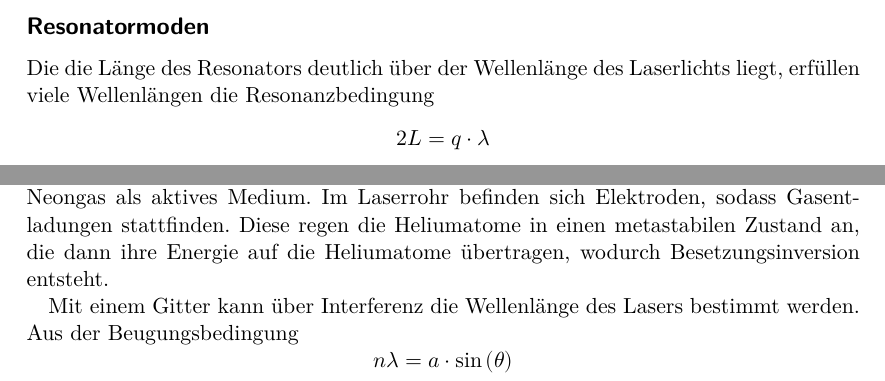
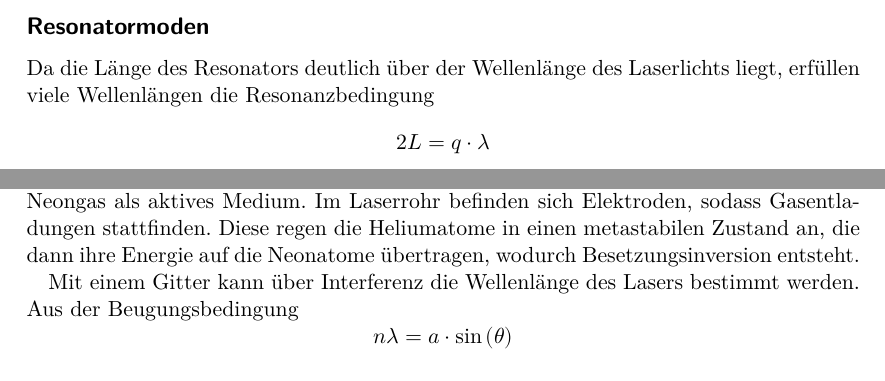
Before and after one commit to katrinbls/FP, a LaTeX document (V61/main.tex): two parts of page 4 of 14, joined at a grey line, cut so that both start at the same text. Compiled offline with XeLaTeX.

Commit message:
ein paar Sachen korrigiert

```diff
--- a/V61/main.tex
+++ b/V61/main.tex
@@ -92,7 +92,7 @@ genau dem Krümmungsradius eines Spiegels entspricht.
 \noindent
 
 \subsection*{Resonatormoden}
-Die die Länge des Resonators deutlich über der Wellenlänge des Laserlichts liegt, erfüllen viele Wellenlängen die
+Da die Länge des Resonators deutlich über der Wellenlänge des Laserlichts liegt, erfüllen viele Wellenlängen die
 Resonanzbedingung
 \begin{equation*}
     2 L = q \cdot \lambda
@@ -137,7 +137,7 @@ ist. Mit dem Brewster-Fenster kann daher parallel polarisiertes Lichts sehr verl
 Das Laserrohr ist mit einem Gasgemisch aus Helium und Neon gefüllt, wobei das Verhältnis von Helium zu Neon 5:1 beträgt.
 Das Heliumgas dient als Pumpquelle und das Neongas als aktives Medium. Im Laserrohr befinden sich Elektroden, sodass
 Gasentladungen stattfinden. Diese regen die Heliumatome in einen metastabilen Zustand an, die dann ihre Energie auf
-die Heliumatome übertragen, wodurch Besetzungsinversion entsteht.
+die Neonatome übertragen, wodurch Besetzungsinversion entsteht.
 
 Mit einem Gitter kann über Interferenz die Wellenlänge des Lasers bestimmt werden. Aus der Beugungsbedingung
 \begin{equation*}
```
Also changed, not shown: V61/main.tex (8 more changed lines).
